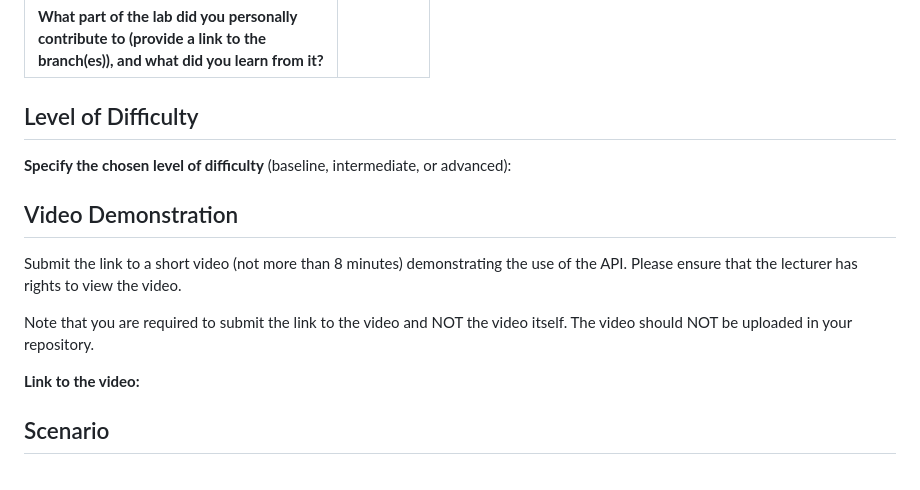
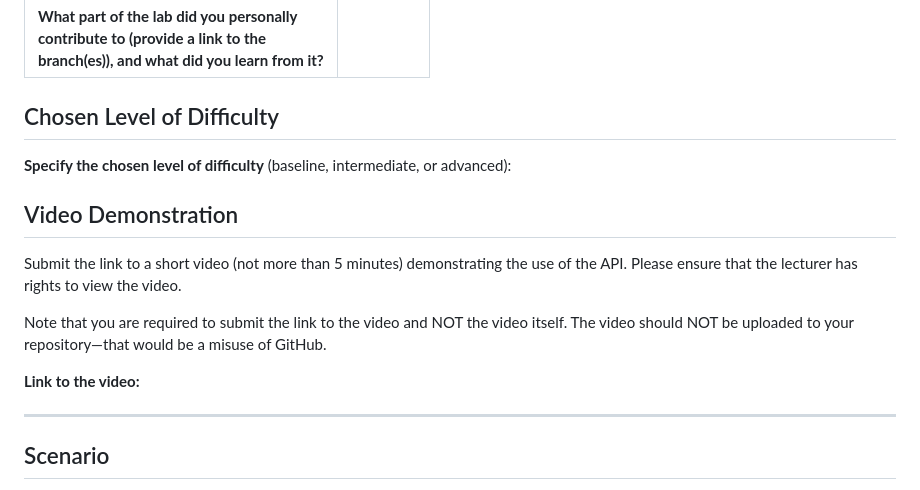
Before and after one commit to course-files/ServingMLModels, a Markdown page: lab_submission_instructions.md, the part around the change. Drawn GitHub-style.

Commit message:
Updated for clarity on video submission and chosen level of difficulty

```diff
--- a/lab_submission_instructions.md
+++ b/lab_submission_instructions.md
@@ -44,17 +44,19 @@
 | **Name**                                                                                                                              |             |
 | **What part of the lab did you personally<br/>contribute to (provide a link to the<br/>branch(es)), and what did you learn from it?** |             |
 
-## Level of Difficulty
+## Chosen Level of Difficulty
 
 **Specify the chosen level of difficulty** (baseline, intermediate, or advanced):
 
 ## Video Demonstration
 
-Submit the link to a short video (not more than 8 minutes) demonstrating the use of the API. Please ensure that the lecturer has rights to view the video.
+Submit the link to a short video (not more than 5 minutes) demonstrating the use of the API. Please ensure that the lecturer has rights to view the video.
 
-Note that you are required to submit the link to the video and NOT the video itself. The video should NOT be uploaded in your repository.
+Note that you are required to submit the link to the video and NOT the video itself. The video should NOT be uploaded to your repository—that would be a misuse of GitHub.
 
 **Link to the video:**
+
+---
 
 ## Scenario
 
```
